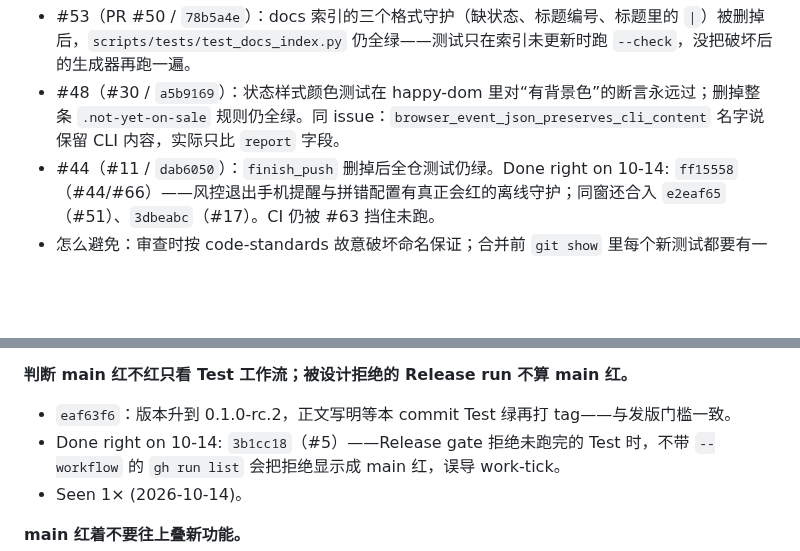
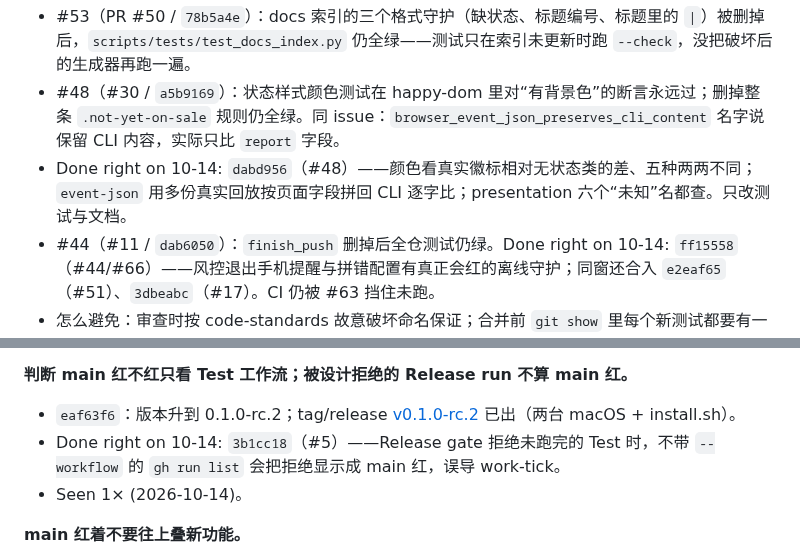
Before and after one commit to zbtzbtzbt/theFlash, a Markdown page: LESSONS.md, 2 parts joined by grey strips. GitHub-like rendering; blank space fills up the shorter version.

Commit message:
lessons: 水位线到 dabd956（#48 假阳性）；记 v0.1.0-rc.2 已发
Co-authored-by: Cursor <cursoragent@cursor.com>

```diff
--- a/LESSONS.md
+++ b/LESSONS.md
@@ -65,6 +65,7 @@
 **以某个保证命名的测试，在保证被破坏时必须失败；只断言宽泛的退出码或“文字里有文件名”不算。**
 - #53（PR #50 / `78b5a4e`）：docs 索引的三个格式守护（缺状态、标题编号、标题里的 `|`）被删掉后，`scripts/tests/test_docs_index.py` 仍全绿——测试只在索引未更新时跑 `--check`，没把破坏后的生成器再跑一遍。
 - #48（#30 / `a5b9169`）：状态样式颜色测试在 happy-dom 里对“有背景色”的断言永远过；删掉整条 `.not-yet-on-sale` 规则仍全绿。同 issue：`browser_event_json_preserves_cli_content` 名字说保留 CLI 内容，实际只比 `report` 字段。
+- Done right on 10-14: `dabd956`（#48）——颜色看真实徽标相对无状态类的差、五种两两不同；`event-json` 用多份真实回放按页面字段拼回 CLI 逐字比；presentation 六个“未知”名都查。只改测试与文档。
 - #44（#11 / `dab6050`）：`finish_push` 删掉后全仓测试仍绿。Done right on 10-14: `ff15558`（#44/#66）——风控退出手机提醒与拼错配置有真正会红的离线守护；同窗还合入 `e2eaf65`（#51）、`3dbeabc`（#17）。CI 仍被 #63 挡住未跑。
 - 怎么避免：审查时按 code-standards 故意破坏命名保证；合并前 `git show` 里每个新测试都要有一条“破坏后 FAIL”的记录。未修前不要在相关模块上继续堆功能。
 - Seen 1× (2026-10-14)。
@@ -100,7 +101,7 @@
 - Seen 1× (2026-10-14)。
 
 **判断 main 红不红只看 Test 工作流；被设计拒绝的 Release run 不算 main 红。**
-- `eaf63f6`：版本升到 0.1.0-rc.2，正文写明等本 commit Test 绿再打 tag——与发版门槛一致。
+- `eaf63f6`：版本升到 0.1.0-rc.2；tag/release [v0.1.0-rc.2](https://github.com/zbtzbtzbt/theFlash/releases/tag/v0.1.0-rc.2) 已出（两台 macOS + install.sh）。
 - Done right on 10-14: `3b1cc18`（#5）——Release gate 拒绝未跑完的 Test 时，不带 `--workflow` 的 `gh run list` 会把拒绝显示成 main 红，误导 work-tick。
 - Seen 1× (2026-10-14)。
 
```
Also changed, not shown: other parts of LESSONS.md (+1 -1 lines).
